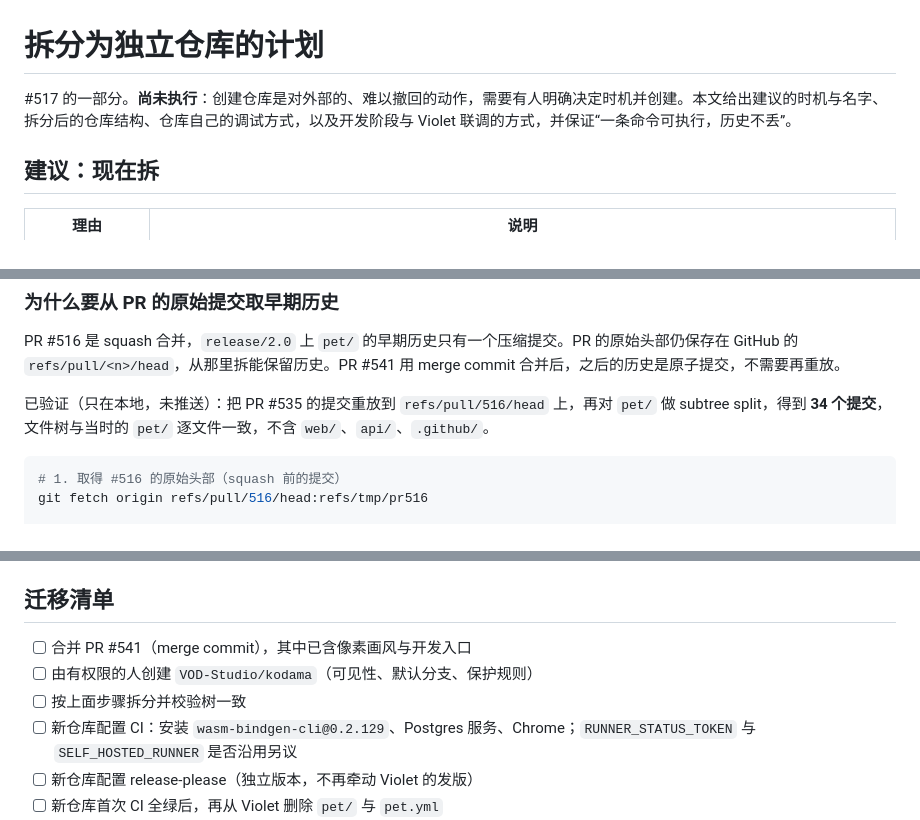
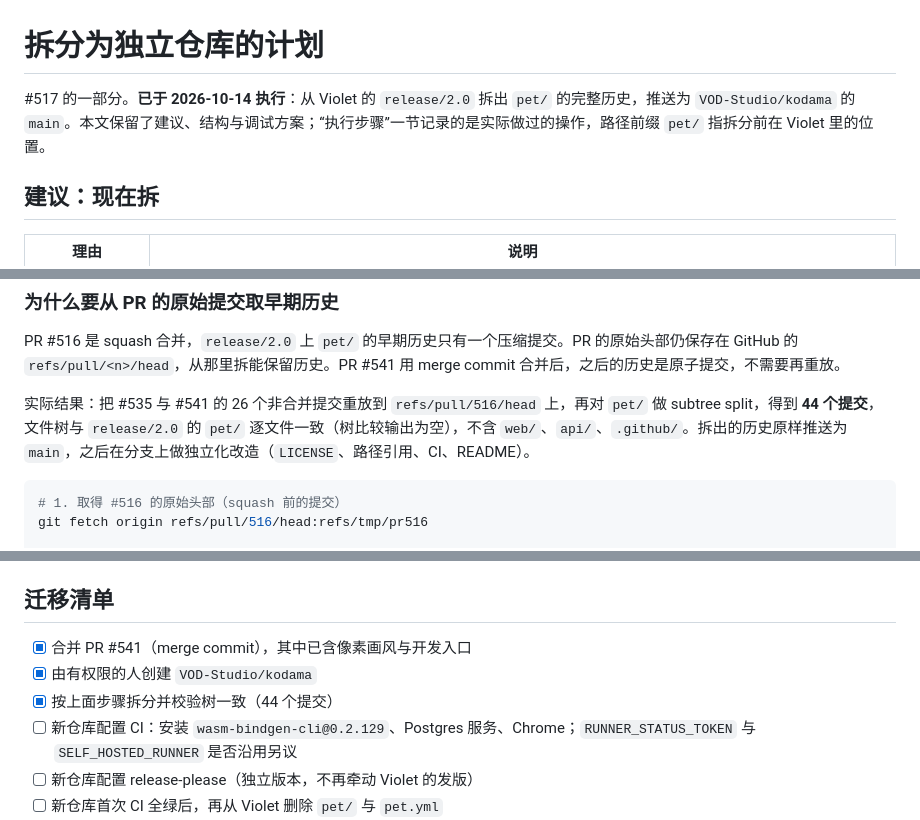
Before and after one commit to VOD-Studio/kodama, a Markdown page: docs/split-plan.md, 3 parts joined by grey strips. Rendered like a GitHub page.

Commit message:
docs: 记录拆分已执行
- 拆分方案的状态改为已执行，并写明实际得到的提交数与树比较结果
- 迁移清单勾选已完成项

````diff
--- a/docs/split-plan.md
+++ b/docs/split-plan.md
@@ -1,6 +1,6 @@
 # 拆分为独立仓库的计划
 
-#517 的一部分。**尚未执行**：创建仓库是对外部的、难以撤回的动作，需要有人明确决定时机并创建。本文给出建议的时机与名字、拆分后的仓库结构、仓库自己的调试方式，以及开发阶段与 Violet 联调的方式，并保证“一条命令可执行，历史不丢”。
+#517 的一部分。**已于 2026-10-14 执行**：从 Violet 的 `release/2.0` 拆出 `pet/` 的完整历史，推送为 `VOD-Studio/kodama` 的 `main`。本文保留了建议、结构与调试方案；“执行步骤”一节记录的是实际做过的操作，路径前缀 `pet/` 指拆分前在 Violet 里的位置。
 
 ## 建议：现在拆
 
@@ -87,7 +87,7 @@ Violet 里保留：PRD-0036、ADR-0021、活动连接器（#528）、站点挂
 
 PR #516 是 squash 合并，`release/2.0` 上 `pet/` 的早期历史只有一个压缩提交。PR 的原始头部仍保存在 GitHub 的 `refs/pull/<n>/head`，从那里拆能保留历史。PR #541 用 merge commit 合并后，之后的历史是原子提交，不需要再重放。
 
-已验证（只在本地，未推送）：把 PR #535 的提交重放到 `refs/pull/516/head` 上，再对 `pet/` 做 subtree split，得到 **34 个提交**，文件树与当时的 `pet/` 逐文件一致，不含 `web/`、`api/`、`.github/`。
+实际结果：把 #535 与 #541 的 26 个非合并提交重放到 `refs/pull/516/head` 上，再对 `pet/` 做 subtree split，得到 **44 个提交**，文件树与 `release/2.0` 的 `pet/` 逐文件一致（树比较输出为空），不含 `web/`、`api/`、`.github/`。拆出的历史原样推送为 `main`，之后在分支上做独立化改造（`LICENSE`、路径引用、CI、README）。
 
 ```sh
 # 1. 取得 #516 的原始头部（squash 前的提交）
@@ -126,9 +126,9 @@ PRD-0036、ADR-0021、CONTEXT 中的术语、Violet 活动连接器（#528）、
 
 ## 迁移清单
 
-- [ ] 合并 PR #541（merge commit），其中已含像素画风与开发入口
-- [ ] 由有权限的人创建 `VOD-Studio/kodama`（可见性、默认分支、保护规则）
-- [ ] 按上面步骤拆分并校验树一致
+- [x] 合并 PR #541（merge commit），其中已含像素画风与开发入口
+- [x] 由有权限的人创建 `VOD-Studio/kodama`
+- [x] 按上面步骤拆分并校验树一致（44 个提交）
 - [ ] 新仓库配置 CI：安装 `wasm-bindgen-cli@0.2.129`、Postgres 服务、Chrome；`RUNNER_STATUS_TOKEN` 与 `SELF_HOSTED_RUNNER` 是否沿用另议
 - [ ] 新仓库配置 release-please（独立版本，不再牵动 Violet 的发版）
 - [ ] 新仓库首次 CI 全绿后，再从 Violet 删除 `pet/` 与 `pet.yml`
````
